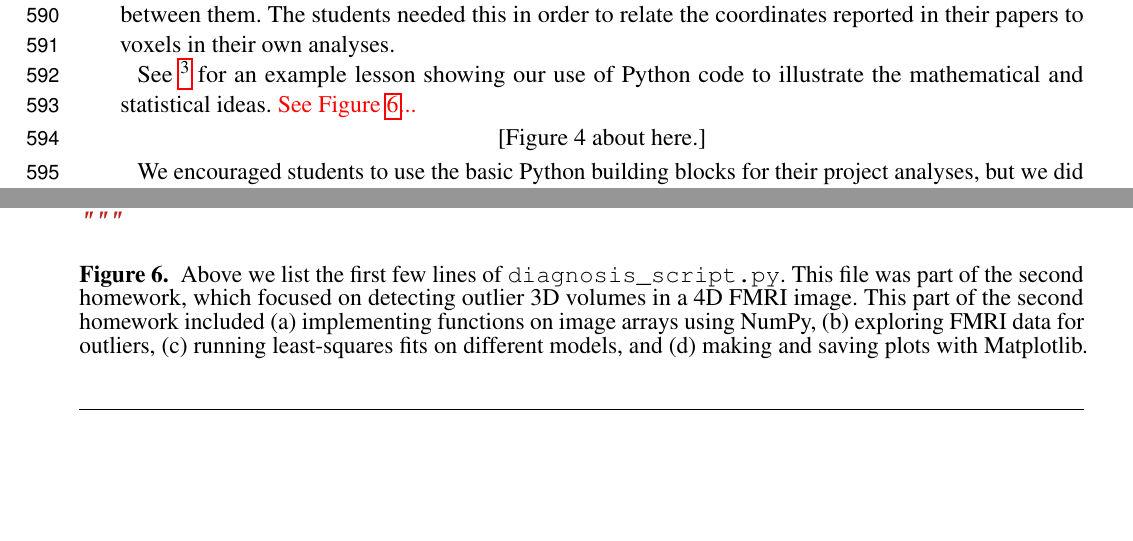
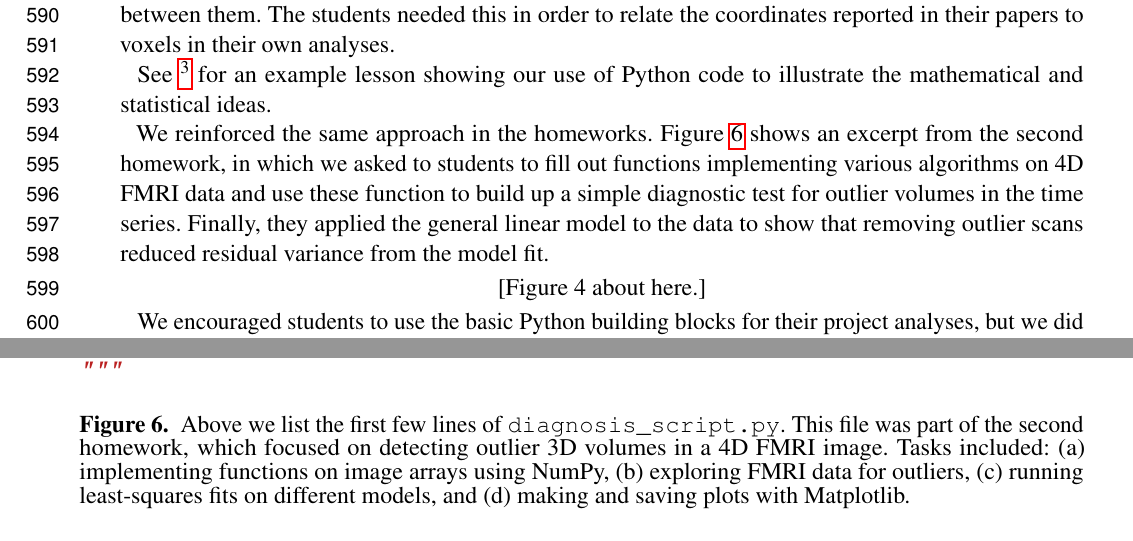
Before and after one commit to jarrodmillman/rcsds-paper, a LaTeX document (teaching.tex, which reads body.tex): two parts of pages 16 and 28 of 29, joined at a grey line, cut so that both start at the same text, the shorter picture padded with empty space. Compiled offline with pdfLaTeX.

Commit message:
Fill out summary of homework 2.

```diff
--- a/body.tex
+++ b/body.tex
@@ -809,15 +809,21 @@ We covered the following topics:
 See \cref{glm_intro} for an example lesson showing our use of Python code to
 illustrate the mathematical and statistical ideas.
 % An exercise as illustration.
-\fixme{See Figure~\ref{fig:diagnosis_script}...}
+
+We reinforced the same approach in the homeworks.
+Figure~\ref{fig:diagnosis_script} shows an excerpt from the second homework,
+in which we asked to students to fill out functions implementing various
+algorithms on 4D FMRI data and use these function to build up a simple
+diagnostic test for outlier volumes in the time series.  Finally, they
+applied the general linear model to the data to show that removing outlier
+scans reduced residual variance from the model fit.
 
 \begin{figure}
 \centering
 \input{diagnosis_script.tex}
 \caption{Above we list the first few lines of \texttt{diagnosis\_script.py}.
 This file was part of the second homework, which focused on detecting outlier
-3D volumes in a 4D FMRI image.
-This part of the second homework included
+3D volumes in a 4D FMRI image.  Tasks included:
 (a) implementing functions on image arrays using NumPy,
 (b) exploring FMRI data for outliers,
 (c) running least-squares fits on different models, and
```
